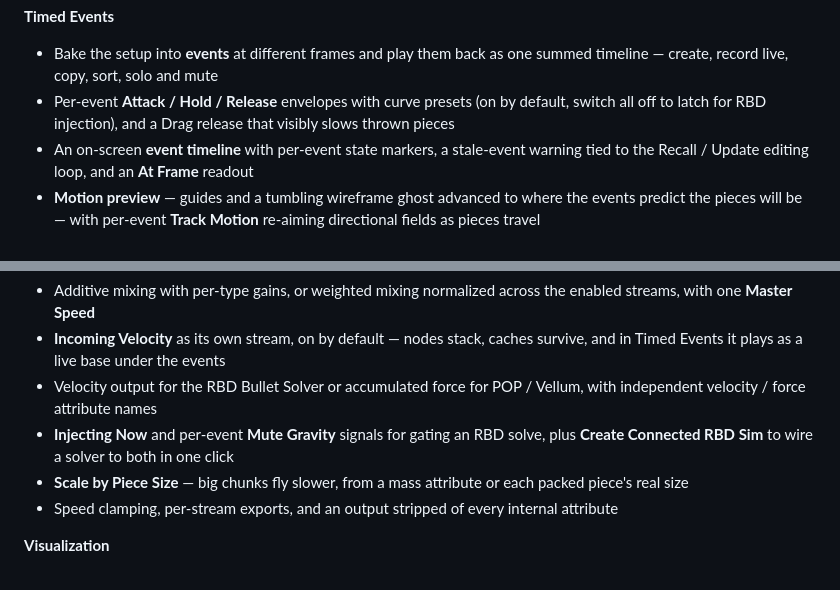
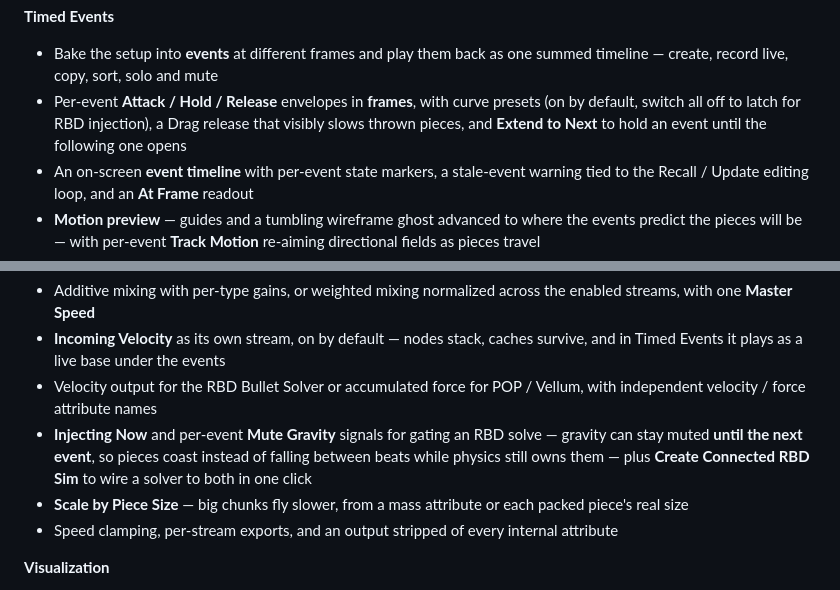
Before and after one commit to tonehammer/jvtools-docs, a Markdown page: advanced-velocity/changelog.md, 2 parts joined by grey strips. GitHub-like rendering.

```diff
--- a/advanced-velocity/changelog.md
+++ b/advanced-velocity/changelog.md
@@ -20,7 +20,7 @@ The first public release.
 **Timed Events**
 
 * Bake the setup into **events** at different frames and play them back as one summed timeline — create, record live, copy, sort, solo and mute
-* Per-event **Attack / Hold / Release** envelopes with curve presets (on by default, switch all off to latch for RBD injection), and a Drag release that visibly slows thrown pieces
+* Per-event **Attack / Hold / Release** envelopes in **frames**, with curve presets (on by default, switch all off to latch for RBD injection), a Drag release that visibly slows thrown pieces, and **Extend to Next** to hold an event until the following one opens
 * An on-screen **event timeline** with per-event state markers, a stale-event warning tied to the Recall / Update editing loop, and an **At Frame** readout
 * **Motion preview** — guides and a tumbling wireframe ghost advanced to where the events predict the pieces will be — with per-event **Track Motion** re-aiming directional fields as pieces travel
 * Rest-position attributes per event, so a later event can pull the pieces back home
@@ -31,7 +31,7 @@ The first public release.
 * Additive mixing with per-type gains, or weighted mixing normalized across the enabled streams, with one **Master Speed**
 * **Incoming Velocity** as its own stream, on by default — nodes stack, caches survive, and in Timed Events it plays as a live base under the events
 * Velocity output for the RBD Bullet Solver or accumulated force for POP / Vellum, with independent velocity / force attribute names
-* **Injecting Now** and per-event **Mute Gravity** signals for gating an RBD solve, plus **Create Connected RBD Sim** to wire a solver to both in one click
+* **Injecting Now** and per-event **Mute Gravity** signals for gating an RBD solve — gravity can stay muted **until the next event**, so pieces coast instead of falling between beats while physics still owns them — plus **Create Connected RBD Sim** to wire a solver to both in one click
 * **Scale by Piece Size** — big chunks fly slower, from a mass attribute or each packed piece's real size
 * Speed clamping, per-stream exports, and an output stripped of every internal attribute
 
```
Also changed, not shown: advanced-velocity/parameters.md (+4 -3 lines), advanced-velocity/timed-events.md (+17 -5 lines).
